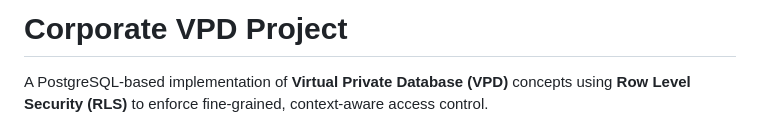
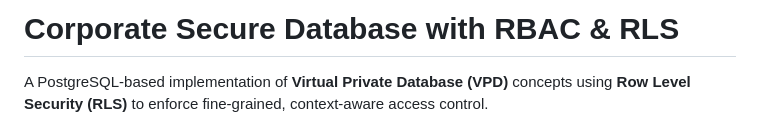
Before and after one commit to Samyak05/Corporate-Virtual-Private-Database, a Markdown page: README.md, the part around the change. Rendered like a GitHub page.

Commit message:
Update project title and description in README

```diff
--- a/README.md
+++ b/README.md
@@ -1,4 +1,4 @@
-# Corporate VPD Project
+# Corporate Secure Database with RBAC & RLS
 
 A PostgreSQL-based implementation of **Virtual Private Database (VPD)** concepts using **Row Level Security (RLS)** to enforce fine-grained, context-aware access control.
 
```
